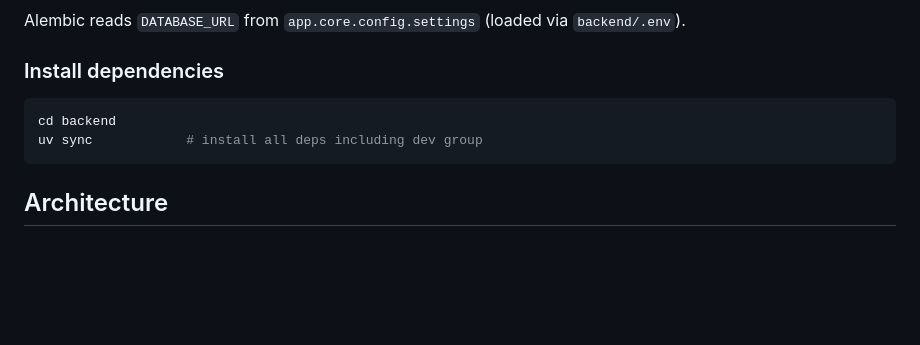
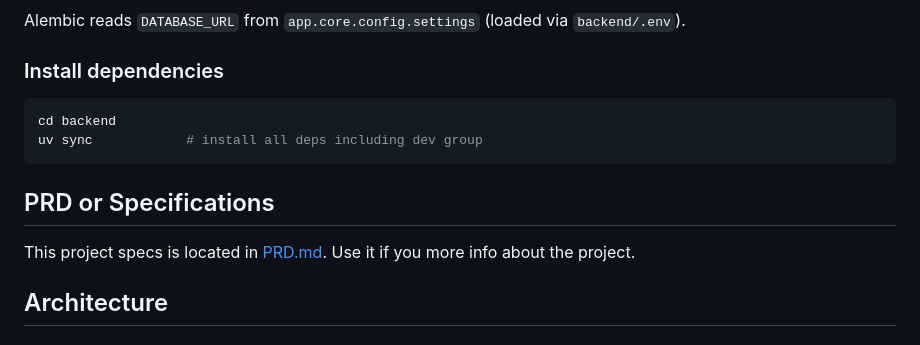
Before and after one commit to prinsepipo/projectotaku, a Markdown page: CLAUDE.md, the part around the change. GitHub-like rendering; blank space fills up the shorter version.

Commit message:
chore: add prd context to claude

````diff
--- a/CLAUDE.md
+++ b/CLAUDE.md
@@ -52,6 +52,10 @@ cd backend
 uv sync            # install all deps including dev group
 ```
 
+## PRD or Specifications
+
+This project specs is located in [PRD.md](./docs/PRD.md). Use it if you more info about the project.
+
 ## Architecture
 
 ### Backend (`backend/app/`)
````
